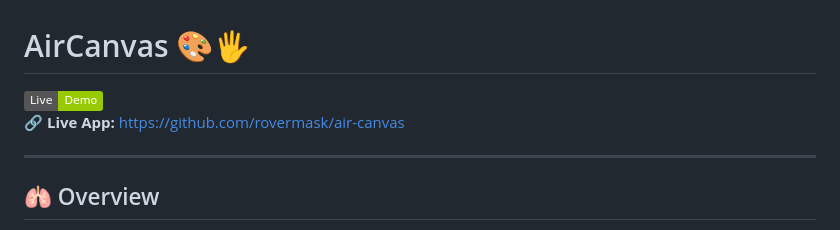
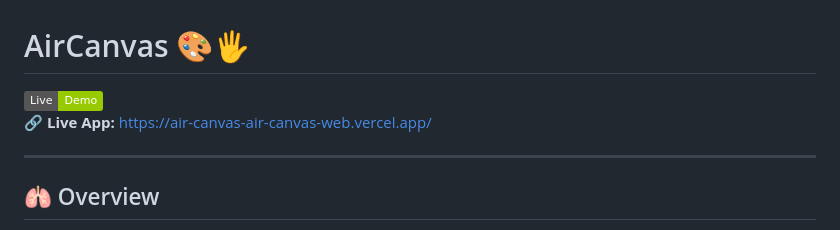
Before and after one commit to rovermask/air-canvas, a Markdown page: README.md, the part around the change. Rendered like a GitHub page; badges without logos.

Commit message:
Point Live Demo badge at the Vercel deployment
Co-Authored-By: Claude Sonnet 5.5 <noreply@anthropic.com>

```diff
--- a/README.md
+++ b/README.md
@@ -1,7 +1,7 @@
 # AirCanvas 🎨🖐️
 
-[![Deployed](https://img.shields.io/badge/Live-Demo-green)](https://github.com/rovermask/air-canvas)
-🔗 **Live App:** [https://github.com/rovermask/air-canvas](https://github.com/rovermask/air-canvas)
+[![Deployed](https://img.shields.io/badge/Live-Demo-green)](https://air-canvas-air-canvas-web.vercel.app/)
+🔗 **Live App:** [https://air-canvas-air-canvas-web.vercel.app/](https://air-canvas-air-canvas-web.vercel.app/)
 
 ---
 
```
